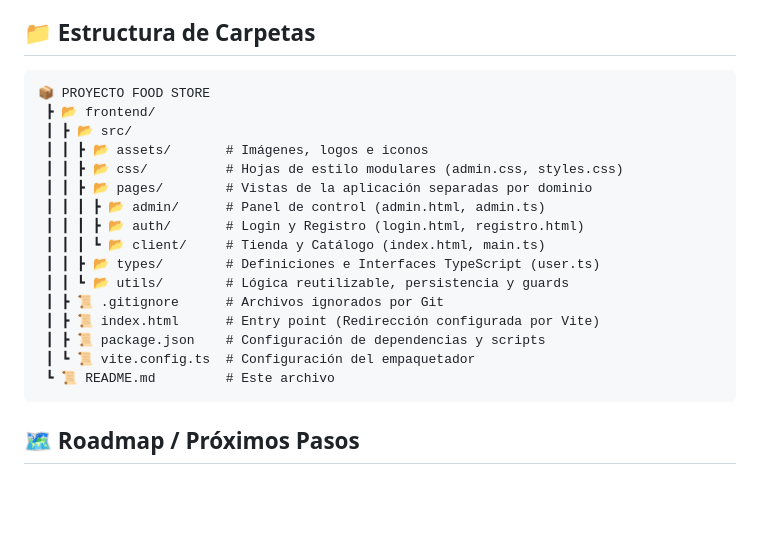
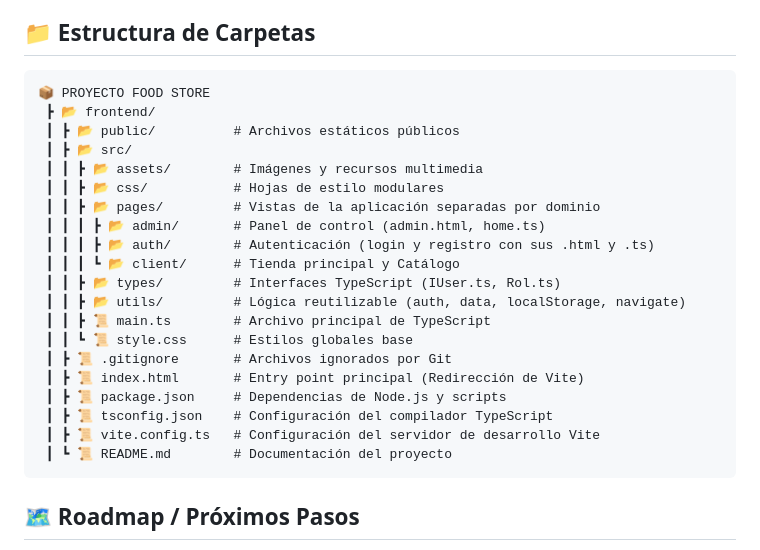
Before and after one commit to Tonga26/Food-Store_TPI_Programacion-3, a Markdown page: README.md, the part around the change. Drawn GitHub-style; blank space fills up the shorter version.

Commit message:
Revise folder structure and file descriptions in README
Updated folder structure in README.md to reflect changes in project organization, including the addition of a public directory and updates to file descriptions.

````diff
--- a/README.md
+++ b/README.md
@@ -66,24 +66,28 @@ Sigue estos pasos para levantar el servidor de desarrollo localmente:
 🚧 En desarrollo. Las pruebas unitarias y de integración se implementarán en los próximos Sprints.
 
 ## 📁 Estructura de Carpetas
-   ```Plaintext
-   📦 PROYECTO FOOD STORE
-    ┣ 📂 frontend/
-    ┃ ┣ 📂 src/
-    ┃ ┃ ┣ 📂 assets/       # Imágenes, logos e iconos
-    ┃ ┃ ┣ 📂 css/          # Hojas de estilo modulares (admin.css, styles.css)
-    ┃ ┃ ┣ 📂 pages/        # Vistas de la aplicación separadas por dominio
-    ┃ ┃ ┃ ┣ 📂 admin/      # Panel de control (admin.html, admin.ts)
-    ┃ ┃ ┃ ┣ 📂 auth/       # Login y Registro (login.html, registro.html)
-    ┃ ┃ ┃ ┗ 📂 client/     # Tienda y Catálogo (index.html, main.ts)
-    ┃ ┃ ┣ 📂 types/        # Definiciones e Interfaces TypeScript (user.ts)
-    ┃ ┃ ┗ 📂 utils/        # Lógica reutilizable, persistencia y guards
-    ┃ ┣ 📜 .gitignore      # Archivos ignorados por Git
-    ┃ ┣ 📜 index.html      # Entry point (Redirección configurada por Vite)
-    ┃ ┣ 📜 package.json    # Configuración de dependencias y scripts
-    ┃ ┗ 📜 vite.config.ts  # Configuración del empaquetador
-    ┗ 📜 README.md         # Este archivo
-   ```
+```text
+📦 PROYECTO FOOD STORE
+ ┣ 📂 frontend/
+ ┃ ┣ 📂 public/          # Archivos estáticos públicos
+ ┃ ┣ 📂 src/
+ ┃ ┃ ┣ 📂 assets/        # Imágenes y recursos multimedia
+ ┃ ┃ ┣ 📂 css/           # Hojas de estilo modulares
+ ┃ ┃ ┣ 📂 pages/         # Vistas de la aplicación separadas por dominio
+ ┃ ┃ ┃ ┣ 📂 admin/       # Panel de control (admin.html, home.ts)
+ ┃ ┃ ┃ ┣ 📂 auth/        # Autenticación (login y registro con sus .html y .ts)
+ ┃ ┃ ┃ ┗ 📂 client/      # Tienda principal y Catálogo
+ ┃ ┃ ┣ 📂 types/         # Interfaces TypeScript (IUser.ts, Rol.ts)
+ ┃ ┃ ┣ 📂 utils/         # Lógica reutilizable (auth, data, localStorage, navigate)
+ ┃ ┃ ┣ 📜 main.ts        # Archivo principal de TypeScript
+ ┃ ┃ ┗ 📜 style.css      # Estilos globales base
+ ┃ ┣ 📜 .gitignore       # Archivos ignorados por Git
+ ┃ ┣ 📜 index.html       # Entry point principal (Redirección de Vite)
+ ┃ ┣ 📜 package.json     # Dependencias de Node.js y scripts
+ ┃ ┣ 📜 tsconfig.json    # Configuración del compilador TypeScript
+ ┃ ┣ 📜 vite.config.ts   # Configuración del servidor de desarrollo Vite
+ ┃ ┗ 📜 README.md        # Documentación del proyecto
+```
 
 ## 🗺️ Roadmap / Próximos Pasos
 
````
